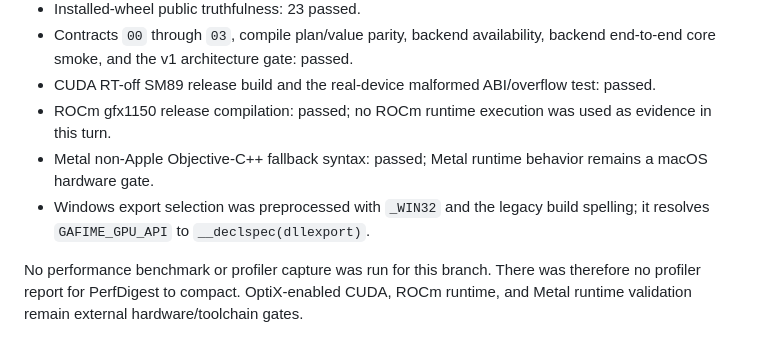
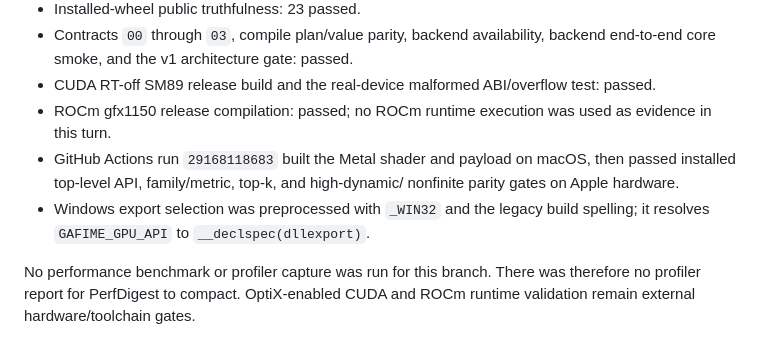
Before and after one commit to onlyxItachi/GAFIME, a Markdown page: docs/correctness-boundary-hardening.md, the part around the change. Rendered like a GitHub page.

```diff
--- a/docs/correctness-boundary-hardening.md
+++ b/docs/correctness-boundary-hardening.md
@@ -68,12 +68,12 @@ parity are part of the contract workflow.
   test: passed.
 - ROCm gfx1150 release compilation: passed; no ROCm runtime execution was used
   as evidence in this turn.
-- Metal non-Apple Objective-C++ fallback syntax: passed; Metal runtime behavior
-  remains a macOS hardware gate.
+- GitHub Actions run `29168118683` built the Metal shader and payload on macOS,
+  then passed installed top-level API, family/metric, top-k, and high-dynamic/
+  nonfinite parity gates on Apple hardware.
 - Windows export selection was preprocessed with `_WIN32` and the legacy build
   spelling; it resolves `GAFIME_GPU_API` to `__declspec(dllexport)`.
 
 No performance benchmark or profiler capture was run for this branch. There
-was therefore no profiler report for PerfDigest to compact. OptiX-enabled CUDA,
-ROCm runtime, and Metal runtime validation remain external hardware/toolchain
-gates.
+was therefore no profiler report for PerfDigest to compact. OptiX-enabled CUDA
+and ROCm runtime validation remain external hardware/toolchain gates.
```
Also changed, not shown: AGENT.md (+5 -2 lines), CLAUDE.md (+5 -2 lines).
